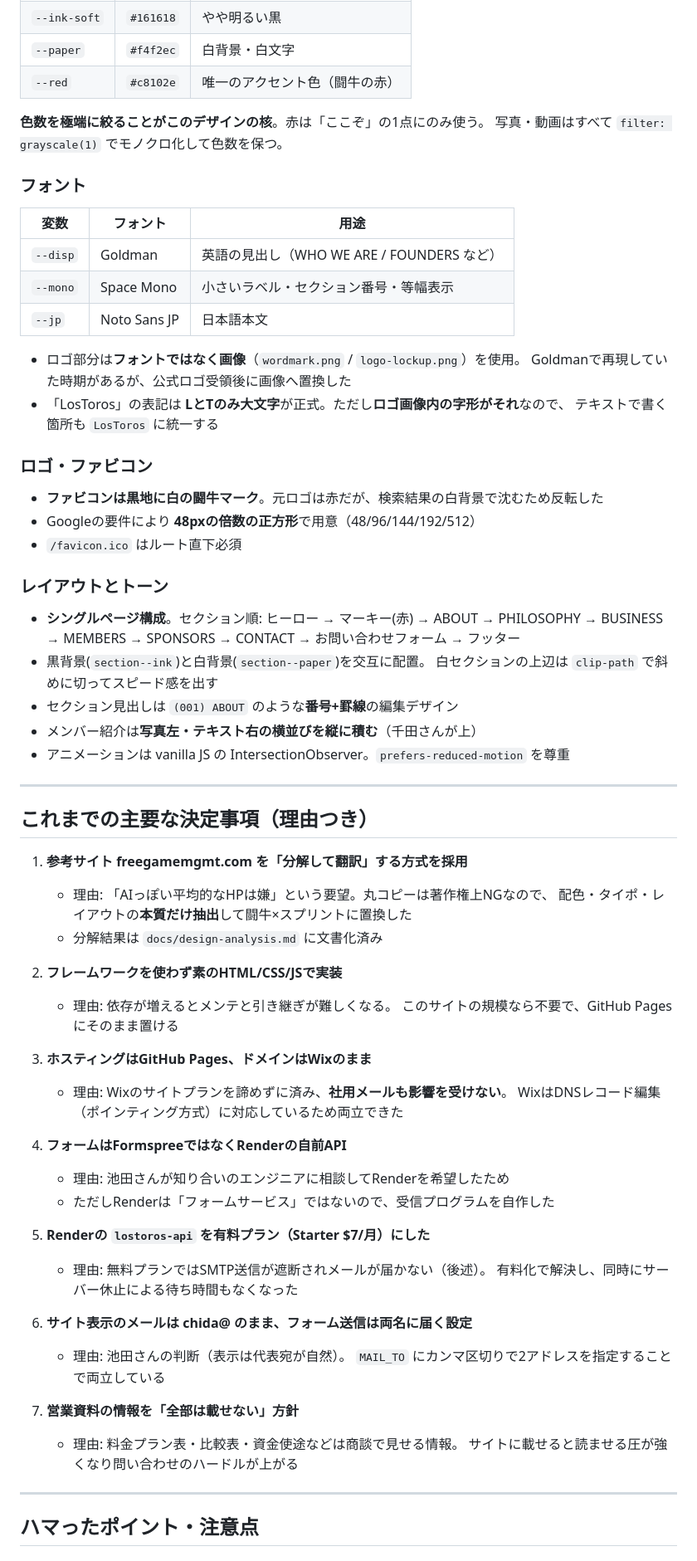
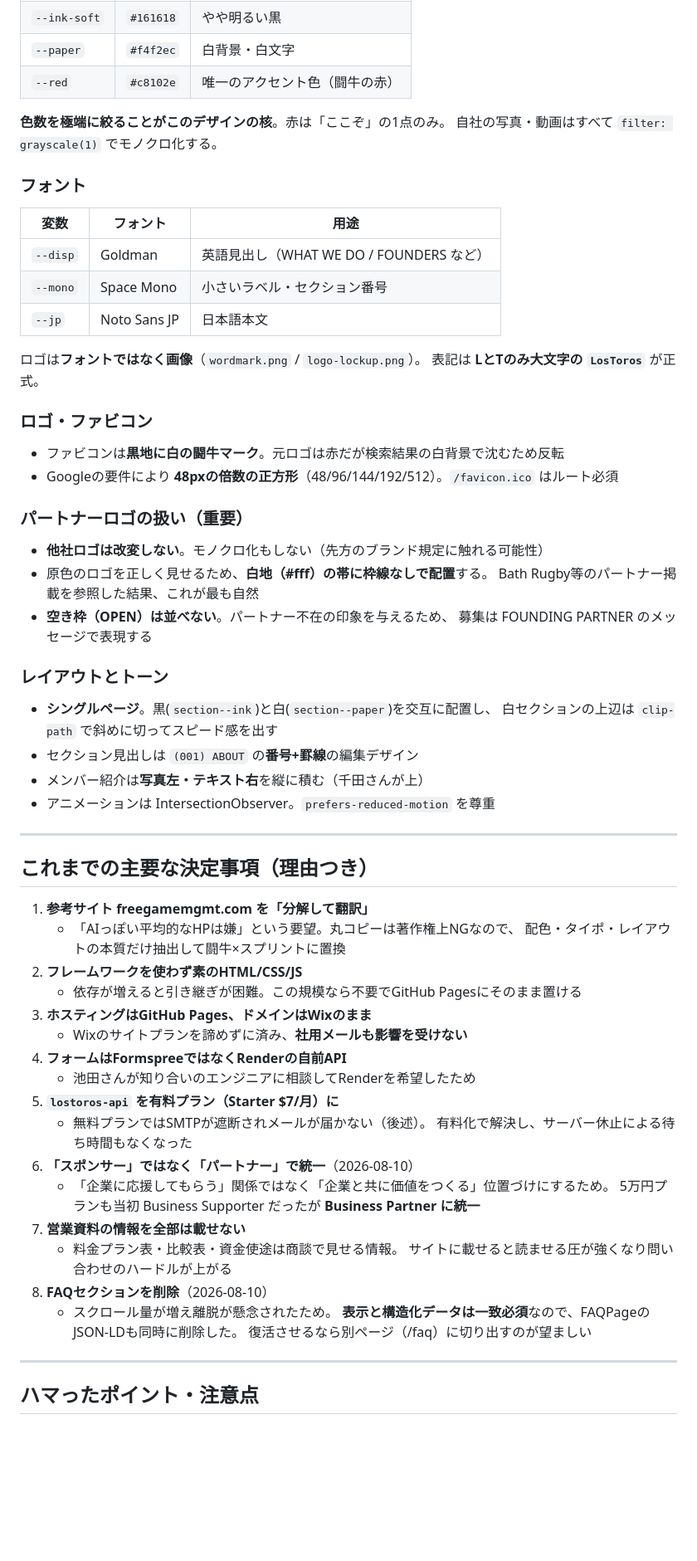
Before and after one commit to kpi1109gm-dot/lostoros-website, a Markdown page: CLAUDE.md, the part around one of its changes. Shown at 83% size. GitHub-like rendering; blank space fills up the shorter version.

```diff
--- a/CLAUDE.md
+++ b/CLAUDE.md
@@ -120,71 +139,67 @@ docs/
 | `--paper` | `#f4f2ec` | 白背景・白文字 |
 | `--red` | `#c8102e` | 唯一のアクセント色（闘牛の赤） |
 
-**色数を極端に絞ることがこのデザインの核**。赤は「ここぞ」の1点にのみ使う。
-写真・動画はすべて `filter: grayscale(1)` でモノクロ化して色数を保つ。
+**色数を極端に絞ることがこのデザインの核**。赤は「ここぞ」の1点のみ。
+自社の写真・動画はすべて `filter: grayscale(1)` でモノクロ化する。
 
 ### フォント
 
 | 変数 | フォント | 用途 |
 |---|---|---|
-| `--disp` | Goldman | 英語の見出し（WHO WE ARE / FOUNDERS など） |
-| `--mono` | Space Mono | 小さいラベル・セクション番号・等幅表示 |
+| `--disp` | Goldman | 英語見出し（WHAT WE DO / FOUNDERS など） |
+| `--mono` | Space Mono | 小さいラベル・セクション番号 |
 | `--jp` | Noto Sans JP | 日本語本文 |
 
-- ロゴ部分は**フォントではなく画像**（`wordmark.png` / `logo-lockup.png`）を使用。
-  Goldmanで再現していた時期があるが、公式ロゴ受領後に画像へ置換した
-- 「LosToros」の表記は **LとTのみ大文字**が正式。ただし**ロゴ画像内の字形がそれ**なので、
-  テキストで書く箇所も `LosToros` に統一する
+ロゴは**フォントではなく画像**（`wordmark.png` / `logo-lockup.png`）。
+表記は **LとTのみ大文字の `LosToros`** が正式。
 
 ### ロゴ・ファビコン
 
-- **ファビコンは黒地に白の闘牛マーク**。元ロゴは赤だが、検索結果の白背景で沈むため反転した
-- Googleの要件により **48pxの倍数の正方形**で用意（48/96/144/192/512）
-- `/favicon.ico` はルート直下必須
+- ファビコンは**黒地に白の闘牛マーク**。元ロゴは赤だが検索結果の白背景で沈むため反転
+- Googleの要件により **48pxの倍数の正方形**（48/96/144/192/512）。`/favicon.ico` はルート必須
+
+### パートナーロゴの扱い（重要）
+
+- **他社ロゴは改変しない**。モノクロ化もしない（先方のブランド規定に触れる可能性）
+- 原色のロゴを正しく見せるため、**白地（#fff）の帯に枠線なしで配置**する。
+  Bath Rugby等のパートナー掲載を参照した結果、これが最も自然
+- **空き枠（OPEN）は並べない**。パートナー不在の印象を与えるため、
+  募集は FOUNDING PARTNER のメッセージで表現する
 
 ### レイアウトとトーン
 
-- **シングルページ構成**。セクション順:
-  ヒーロー → マーキー(赤) → ABOUT → PHILOSOPHY → BUSINESS → MEMBERS →
-  SPONSORS → CONTACT → お問い合わせフォーム → フッター
-- 黒背景(`section--ink`)と白背景(`section--paper`)を交互に配置。
+- **シングルページ**。黒(`section--ink`)と白(`section--paper`)を交互に配置し、
   白セクションの上辺は `clip-path` で斜めに切ってスピード感を出す
-- セクション見出しは `(001) ABOUT` のような**番号+罫線**の編集デザイン
-- メンバー紹介は**写真左・テキスト右の横並びを縦に積む**（千田さんが上）
-- アニメーションは vanilla JS の IntersectionObserver。`prefers-reduced-motion` を尊重
+- セクション見出しは `(001) ABOUT` の**番号+罫線**の編集デザイン
+- メンバー紹介は**写真左・テキスト右**を縦に積む（千田さんが上）
+- アニメーションは IntersectionObserver。`prefers-reduced-motion` を尊重
 
 ---
 
 ## これまでの主要な決定事項（理由つき）
 
-1. **参考サイト freegamemgmt.com を「分解して翻訳」する方式を採用**
-   - 理由: 「AIっぽい平均的なHPは嫌」という要望。丸コピーは著作権上NGなので、
-     配色・タイポ・レイアウトの**本質だけ抽出**して闘牛×スプリントに置換した
-   - 分解結果は `docs/design-analysis.md` に文書化済み
-
-2. **フレームワークを使わず素のHTML/CSS/JSで実装**
-   - 理由: 依存が増えるとメンテと引き継ぎが難しくなる。
-     このサイトの規模なら不要で、GitHub Pagesにそのまま置ける
-
+1. **参考サイト freegamemgmt.com を「分解して翻訳」**
+   - 「AIっぽい平均的なHPは嫌」という要望。丸コピーは著作権上NGなので、
+     配色・タイポ・レイアウトの本質だけ抽出して闘牛×スプリントに置換
+2. **フレームワークを使わず素のHTML/CSS/JS**
+   - 依存が増えると引き継ぎが困難。この規模なら不要でGitHub Pagesにそのまま置ける
 3. **ホスティングはGitHub Pages、ドメインはWixのまま**
-   - 理由: Wixのサイトプランを諦めずに済み、**社用メールも影響を受けない**。
-     WixはDNSレコード編集（ポインティング方式）に対応しているため両立できた
-
+   - Wixのサイトプランを諦めずに済み、**社用メールも影響を受けない**
 4. **フォームはFormspreeではなくRenderの自前API**
-   - 理由: 池田さんが知り合いのエンジニアに相談してRenderを希望したため
-   - ただしRenderは「フォームサービス」ではないので、受信プログラムを自作した
-
-5. **Renderの `lostoros-api` を有料プラン（Starter $7/月）にした**
-   - 理由: 無料プランではSMTP送信が遮断されメールが届かない（後述）。
-     有料化で解決し、同時にサーバー休止による待ち時間もなくなった
-
-6. **サイト表示のメールは chida@ のまま、フォーム送信は両名に届く設定**
-   - 理由: 池田さんの判断（表示は代表宛が自然）。
-     `MAIL_TO` にカンマ区切りで2アドレスを指定することで両立している
-
-7. **営業資料の情報を「全部は載せない」方針**
-   - 理由: 料金プラン表・比較表・資金使途などは商談で見せる情報。
+   - 池田さんが知り合いのエンジニアに相談してRenderを希望したため
+5. **`lostoros-api` を有料プラン（Starter $7/月）に**
+   - 無料プランではSMTPが遮断されメールが届かない（後述）。
+     有料化で解決し、サーバー休止による待ち時間もなくなった
+6. **「スポンサー」ではなく「パートナー」で統一**（2026-08-10）
+   - 「企業に応援してもらう」関係ではなく「企業と共に価値をつくる」位置づけにするため。
+     5万円プランも当初 Business Supporter だったが **Business Partner に統一**
+7. **営業資料の情報を全部は載せない**
+   - 料金プラン表・比較表・資金使途は商談で見せる情報。
      サイトに載せると読ませる圧が強くなり問い合わせのハードルが上がる
+8. **FAQセクションを削除**（2026-08-10）
+   - スクロール量が増え離脱が懸念されたため。
+     **表示と構造化データは一致必須**なので、FAQPageのJSON-LDも同時に削除した。
+     復活させるなら別ページ（/faq）に切り出すのが望ましい
 
 ---
 
```
Also changed, not shown: other parts of CLAUDE.md (+111 -88 lines).
